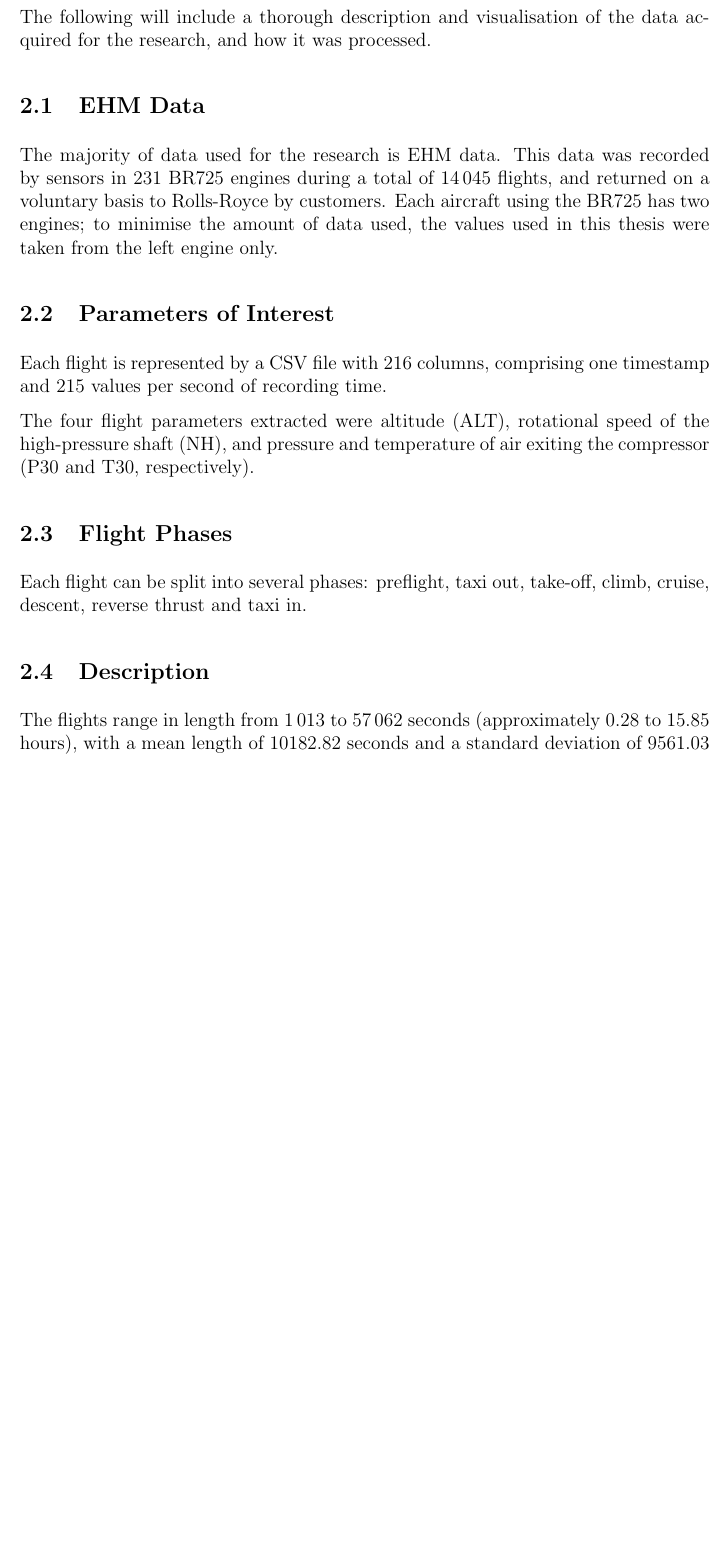
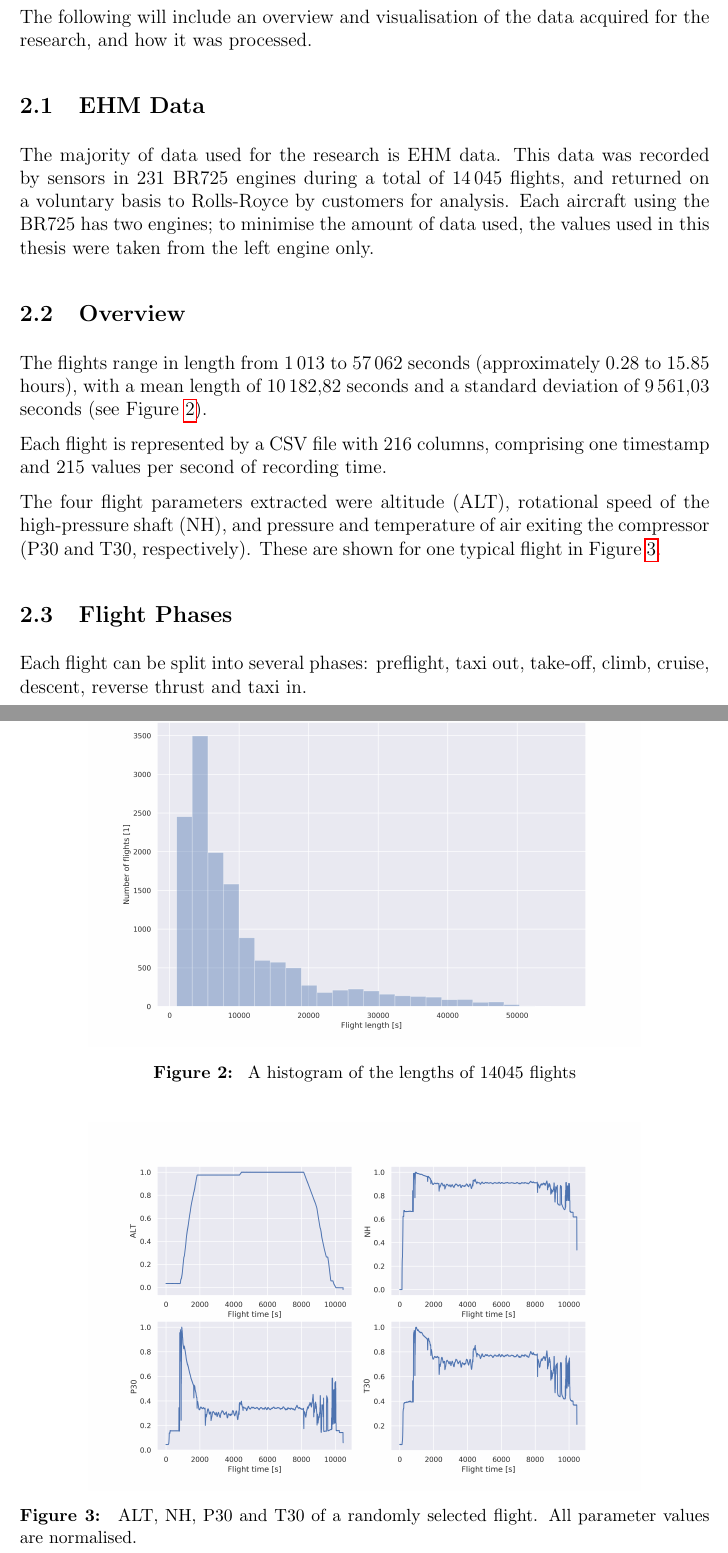
Before and after one commit to ay-bryson/b_thesis, a LaTeX thesis (thesis.tex, which reads sections/04_data.tex): part of page 8 of 11 before the commit and two parts of pages 8 and 9 of 12 after it, the two joined at a grey line, cut so that both start at the same text, the shorter picture padded with empty space. The pictures show the PDF file thesis.pdf that the author committed with the source.

Commit message:
data updates

```diff
--- a/sections/04_data.tex
+++ b/sections/04_data.tex
@@ -1,2 +1 @@
 \section{Data}
-The following will include a thorough description and visualisation of the data acquired for the research, and how it was processed.
@@ -6,4 +6,12 @@ The majority of data used for the research is \ac{ehm} data. This data was recor
 
-\subsection{Parameters of Interest}
+\subsection{Overview}
+The flights range in length from \numprint{1013} to \numprint{57062} seconds (approximately 0.28 to 15.85 hours), with a mean length of \numprint{10182.82} seconds and a standard deviation of \numprint{9561.03} seconds (see Figure \ref{fig:flt_len}).
+
+\begin{figure}
+    \centering
+    \includegraphics[width=0.8\textwidth]{length_hist}
+    \caption{\label{fig:flt_len} A histogram of the lengths of 14045 flights}
+\end{figure}
+
 Each flight is represented by a CSV file with 216 columns, comprising one timestamp and 215 values per second of recording time.
 
@@ -12,8 +22,13 @@ The four flight parameters extracted were altitude (ALT), rotational speed of th
 \subsection{Flight Phases}
 Each flight can be split into several phases: preflight, taxi out, take-off, climb, cruise, descent, reverse thrust and taxi in.
 
-\subsection{Description}
-The flights range in length from \numprint{1013} to \numprint{57062} seconds (approximately 0.28 to 15.85 hours), with a mean length of 10182.82 seconds and a standard deviation of 9561.03 seconds. A histogram of all flights is shown in Figure \ref{fig:flt_len}.
+
+\begin{figure}
+    \centering
+    \includegraphics[width=0.8\textwidth]{6008_20150409074414}
+    \caption{\label{fig:flt_example} ALT, NH, P30 and T30 of a randomly selected flight. All parameter values are normalised.}
+\end{figure}
+
 
 \subsection{Output}
 The flights were processed using SA66 (Section \ref{sa66}) to determine the number of cycles consumed
```
Also changed, not shown: img/6008_20150409074414.png (added), img/alt_hist.png (added), img/length_hist.png (added), thesis.bbl (deleted), thesis.pdf, sections/04_data.tex (7 more changed lines), 9 other files.
